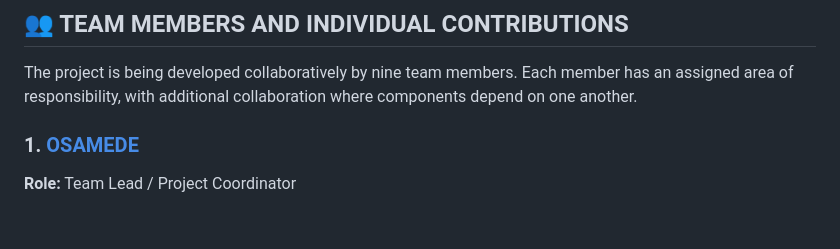
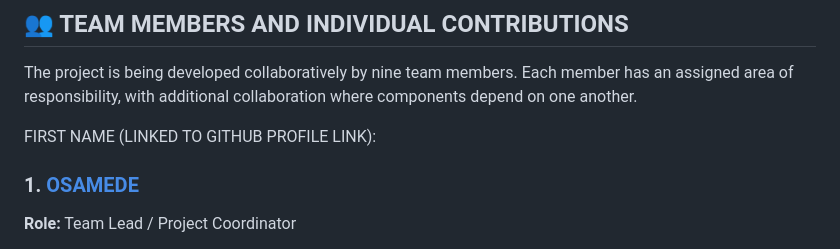
Before and after one commit to monik-grey/frontend-capstone-project-group4, a Markdown page: README.md, the part around the change. GitHub-like rendering; blank space fills up the shorter version.

Commit message:
Update README.md
Updated the README

```diff
--- a/README.md
+++ b/README.md
@@ -266,6 +266,7 @@ The team lead is responsible for:
 
 The project is being developed collaboratively by nine team members. Each member has an assigned area of responsibility, with additional collaboration where components depend on one another.
 
+FIRST NAME (LINKED TO GITHUB PROFILE LINK):
 
 ### 1. [OSAMEDE](https://github.com/monik-grey)
 
```
